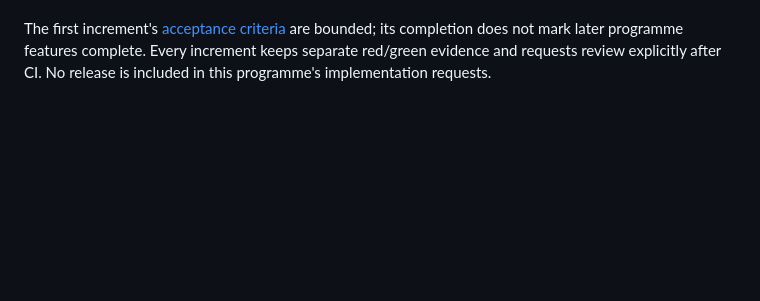
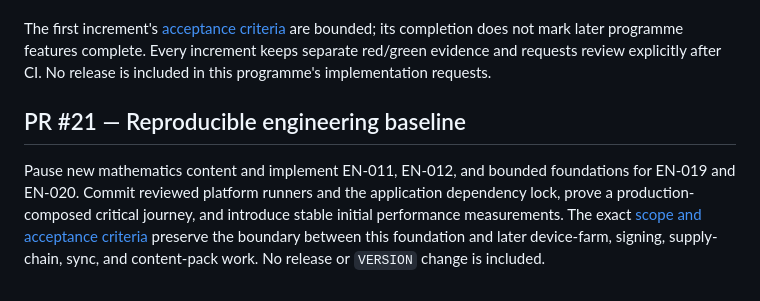
Before and after one commit to kswaroop1/ReMath, a Markdown page: docs/roadmap.md, the part around the change. GitHub-like rendering; blank space fills up the shorter version.

Commit message:
docs: define engineering baseline roadmap

```diff
--- a/docs/roadmap.md
+++ b/docs/roadmap.md
@@ -129,3 +129,13 @@ The first increment's [acceptance criteria](slices/algebra-solving.md) are bound
 its completion does not mark later programme features complete. Every increment
 keeps separate red/green evidence and requests review explicitly after CI. No
 release is included in this programme's implementation requests.
+
+## PR #21 — Reproducible engineering baseline
+
+Pause new mathematics content and implement EN-011, EN-012, and bounded
+foundations for EN-019 and EN-020. Commit reviewed platform runners and the
+application dependency lock, prove a production-composed critical journey, and
+introduce stable initial performance measurements. The exact
+[scope and acceptance criteria](slices/engineering-baseline.md) preserve the
+boundary between this foundation and later device-farm, signing, supply-chain,
+sync, and content-pack work. No release or `VERSION` change is included.
```
